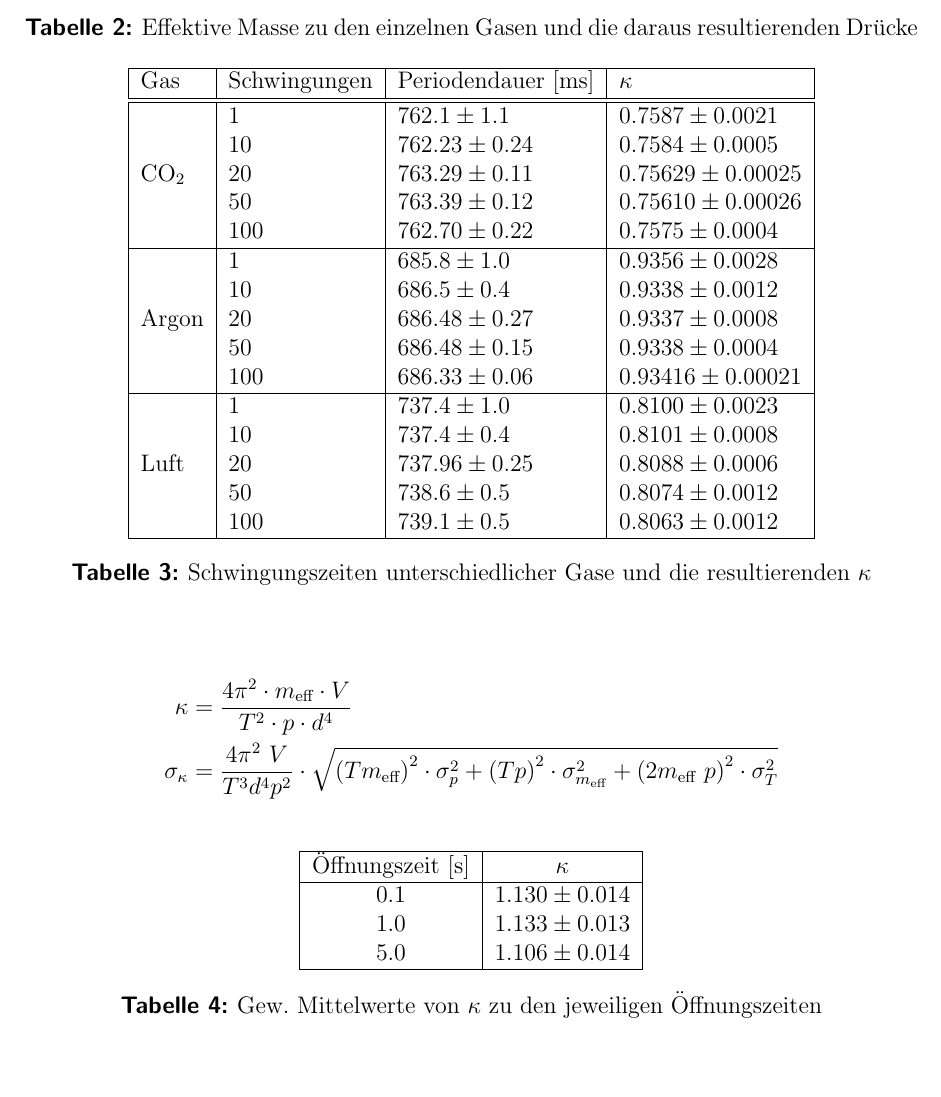
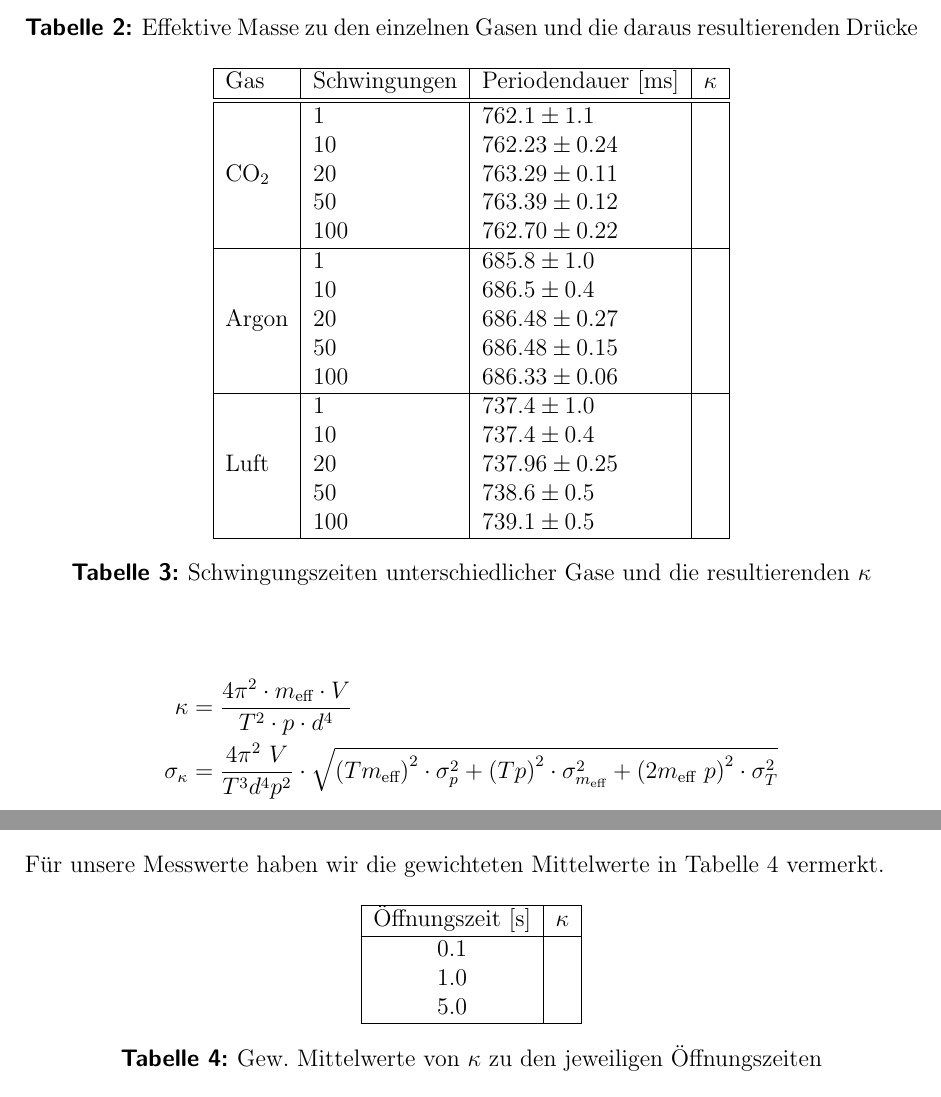
Before and after one commit to miallo/Adiaexp, a LaTeX document (Prohaupt.tex): part of page 4 of 5 before the commit and two parts of pages 4 and 5 of 5 after it, the two joined at a grey line, cut so that both start at the same text, the shorter picture padded with empty space. The pictures show the PDF file Prohaupt.pdf that the author committed with the source.

Commit message:
Auswertung verbessert

```diff
--- a/Prohaupt.tex
+++ b/Prohaupt.tex
@@ -235,23 +235,23 @@ Die Werte für unseren Versuch sind in Tabelle \ref{tab:effm} dargestellt.
 		\hline
 		Gas 	&Schwingungen & Periodendauer [ms] & $\kappa$ \\\hline\hline
 
-			& 1 	& $762.1 \pm 1.1$	& $0.7587 \pm 0.0021$ \\
-			& 10 	& $762.23 \pm 0.24$ 	& $0.7584 \pm 0.0005$ \\
-		CO$_2$	& 20 	& $763.29 \pm 0.11$ 	& $0.75629 \pm 0.00025$ \\
-			& 50 	& $763.39 \pm 0.12$ 	& $0.75610 \pm 0.00026$ \\
-			& 100 	& $762.70 \pm 0.22$	& $0.7575 \pm 0.0004$ \\\hline
+			& 1 	& $762.1 \pm 1.1$	& \\%%%%%%%%%%%%%%%%%%%%%%%%% Hier war falsche Formel
+			& 10 	& $762.23 \pm 0.24$ 	& \\
+		CO$_2$	& 20 	& $763.29 \pm 0.11$ 	& \\
+			& 50 	& $763.39 \pm 0.12$ 	& \\
+			& 100 	& $762.70 \pm 0.22$	& \\\hline
 
-			& 1 	& $685.8 \pm 1.0$	& $0.9356 \pm 0.0028$ \\
-			& 10	& $686.5 \pm 0.4$	& $0.9338 \pm 0.0012$ \\
-		Argon	& 20	& $686.48 \pm 0.27$	& $0.9337 \pm 0.0008$ \\
-			& 50	& $686.48 \pm 0.15$	& $0.9338 \pm 0.0004$ \\
-			& 100	& $686.33 \pm 0.06$	& $0.93416 \pm 0.00021$ \\\hline
+			& 1 	& $685.8 \pm 1.0$	& \\
+			& 10	& $686.5 \pm 0.4$	& \\
+		Argon	& 20	& $686.48 \pm 0.27$	& \\
+			& 50	& $686.48 \pm 0.15$	& \\
+			& 100	& $686.33 \pm 0.06$	& \\\hline
 
-			& 1	& $737.4 \pm 1.0$	& $0.8100 \pm 0.0023$ \\
-			& 10	& $737.4 \pm 0.4$	& $0.8101 \pm 0.0008$ \\
-		Luft	& 20	& $737.96 \pm 0.25$	& $0.8088 \pm 0.0006$ \\
-			& 50	& $738.6 \pm 0.5$	& $0.8074 \pm 0.0012$ \\
-			& 100	& $739.1 \pm 0.5$	& $0.8063 \pm 0.0012$ \\\hline
+			& 1	& $737.4 \pm 1.0$	& \\
+			& 10	& $737.4 \pm 0.4$	& \\
+		Luft	& 20	& $737.96 \pm 0.25$	& \\
+			& 50	& $738.6 \pm 0.5$	& \\
+			& 100	& $739.1 \pm 0.5$	& \\\hline
 	\end{tabular}
 	\caption{Schwingungszeiten unterschiedlicher Gase und die resultierenden $\kappa$}
 	\label{tab:schwingungszeit}
@@ -259,16 +267,19 @@ Die Werte für unseren Versuch sind in Tabelle \ref{tab:effm} dargestellt.
+	\kappa&=\frac{\Delta h_{1}}{\Delta h_{1} - \Delta h_{2}}\\
+	\sigma_{\kappa}&=\frac{1}{\left(\Delta h_{1} - \Delta h_{2}\right)^{2}} \cdot \sqrt{\Delta h_{1}^{2} \cdot \sigma_{\Delta h_2}^{2} + \Delta h_{2}^{2} \cdot \sigma_{\Delta h_1}^{2}}
+\end{align*}
+
+Für unsere Messwerte haben wir die gewichteten Mittelwerte in Tabelle \ref{tab:kappaclement} vermerkt.
 
 \begin{table}[!htb]
 	\centering
 	\begin{tabular}{|c|c|}
 		\hline
 		Öffnungszeit [s] & $\kappa$\\\hline
-		0.1 & $1.130 \pm 0.014$\\
-		1.0 & $1.133 \pm 0.013$\\
-		5.0 & $1.106 \pm 0.014$\\
+		0.1 & \\%%%%%%%%%%%%%%%%%%%%%%%%%%%%%%%%%%%%%%%%%%%%%%%%%%%%%%%%%%%%%%%%%%%%%%%Hier war falsche Formel
+		1.0 & \\
+		5.0 & \\
 		\hline
 	\end{tabular}
 	\caption{Gew. Mittelwerte von $\kappa$ zu den jeweiligen Öffnungszeiten}
 	\label{tab:kappaclement}
 \end{table}
-
-\begin{align*}
```
Also changed, not shown: Prohaupt.pdf, Prohaupt.tex (14 more changed lines), 1 other file.
